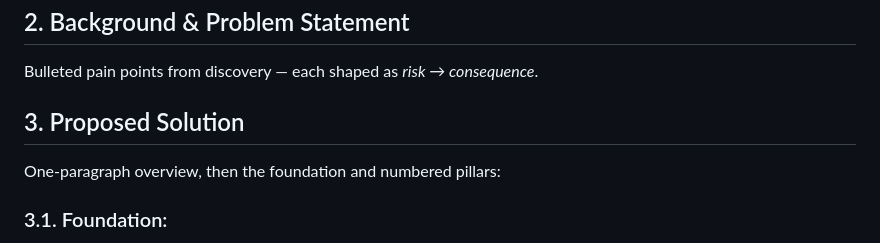
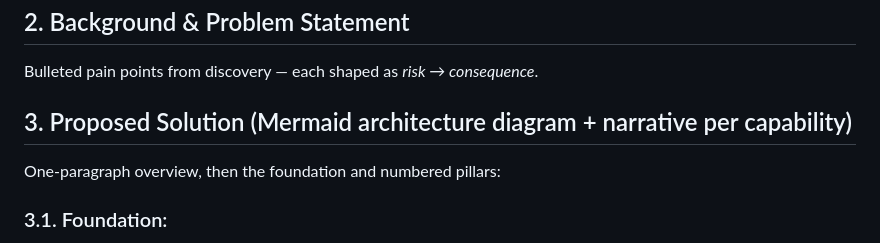
Before and after one commit to kabarbaik-xyz/termux-ai, a Markdown page: team-kit/templates/proposal.md, the part around the change. GitHub-like rendering.

Commit message:
docs(proposal): note Mermaid diagram in §3 heading of the template

```diff
--- a/team-kit/templates/proposal.md
+++ b/team-kit/templates/proposal.md
@@ -19,7 +19,7 @@ The project objective, the solution shape (platform / architecture model), and t
 ## 2. Background & Problem Statement
 Bulleted pain points from discovery — each shaped as *risk → consequence*.
 
-## 3. Proposed Solution
+## 3. Proposed Solution (Mermaid architecture diagram + narrative per capability)
 One-paragraph overview, then the foundation and numbered pillars:
 
 ### 3.1. Foundation: <architecture model>
```
